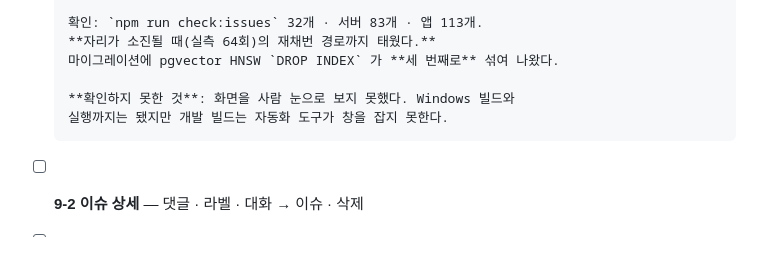
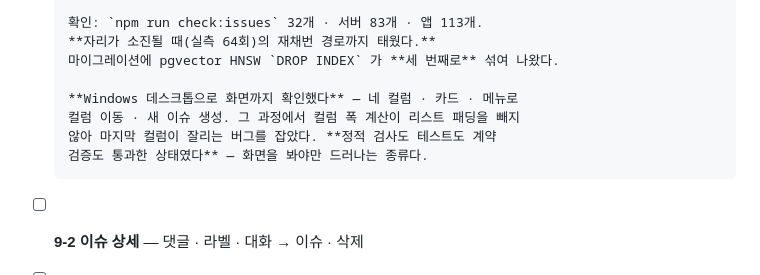
Before and after one commit to dbsrjs/Nexus, a Markdown page: docs/전환-계획.md, the part around the change. Drawn GitHub-style; blank space fills up the shorter version.

```diff
--- a/docs/전환-계획.md
+++ b/docs/전환-계획.md
@@ -396,8 +396,10 @@ nexus/
       **자리가 소진될 때(실측 64회)의 재채번 경로까지 태웠다.**
       마이그레이션에 pgvector HNSW `DROP INDEX` 가 **세 번째로** 섞여 나왔다.
 
-      **확인하지 못한 것**: 화면을 사람 눈으로 보지 못했다. Windows 빌드와
-      실행까지는 됐지만 개발 빌드는 자동화 도구가 창을 잡지 못한다.
+      **Windows 데스크톱으로 화면까지 확인했다** — 네 컬럼 · 카드 · 메뉴로
+      컬럼 이동 · 새 이슈 생성. 그 과정에서 컬럼 폭 계산이 리스트 패딩을 빼지
+      않아 마지막 컬럼이 잘리는 버그를 잡았다. **정적 검사도 테스트도 계약
+      검증도 통과한 상태였다** — 화면을 봐야만 드러나는 종류다.
 - [ ] **9-2 이슈 상세** — 댓글 · 라벨 · 대화 → 이슈 · 삭제
 - [ ] **9-3 스프린트** — 번다운
 
```
Also changed, not shown: CLAUDE.md (+13 -4 lines).
